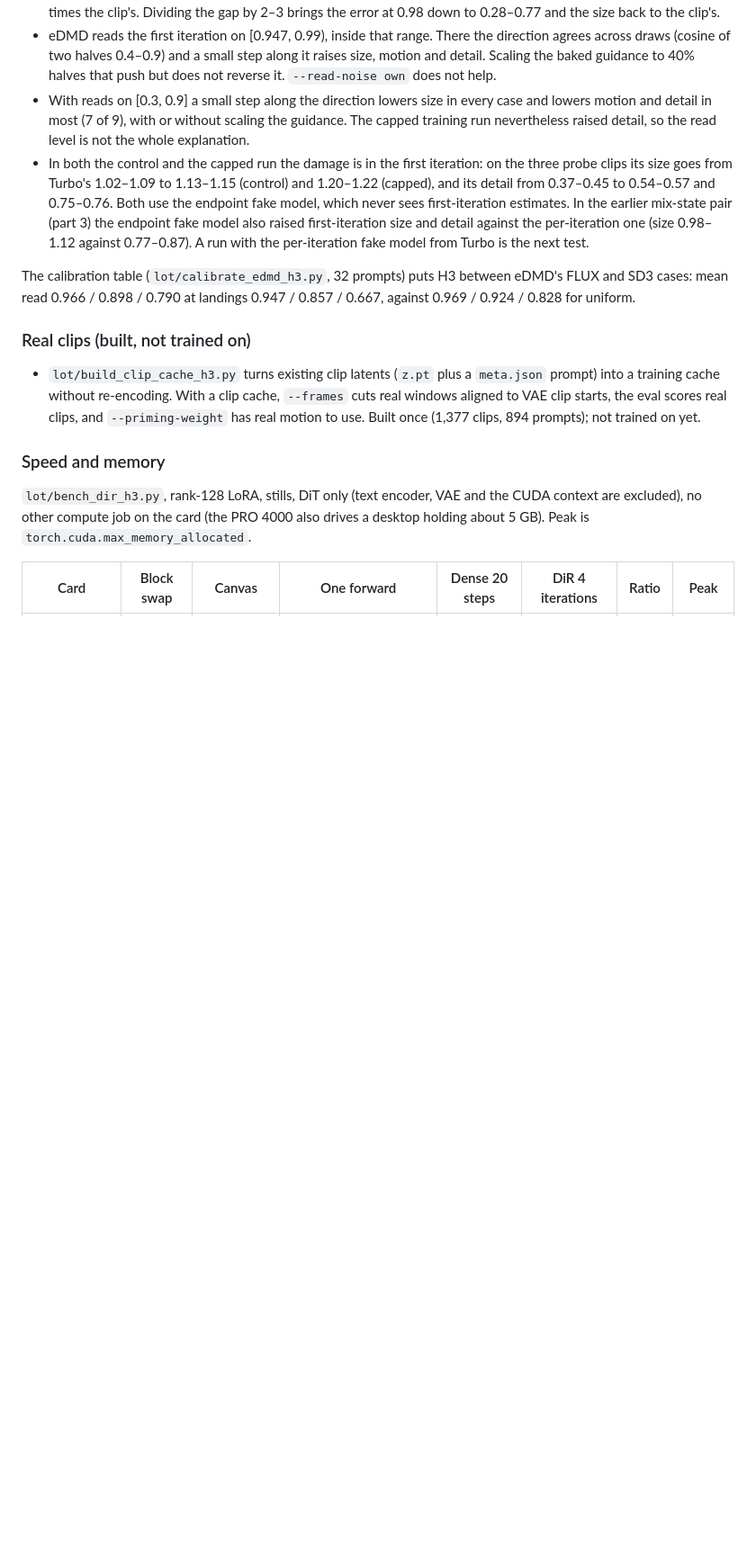
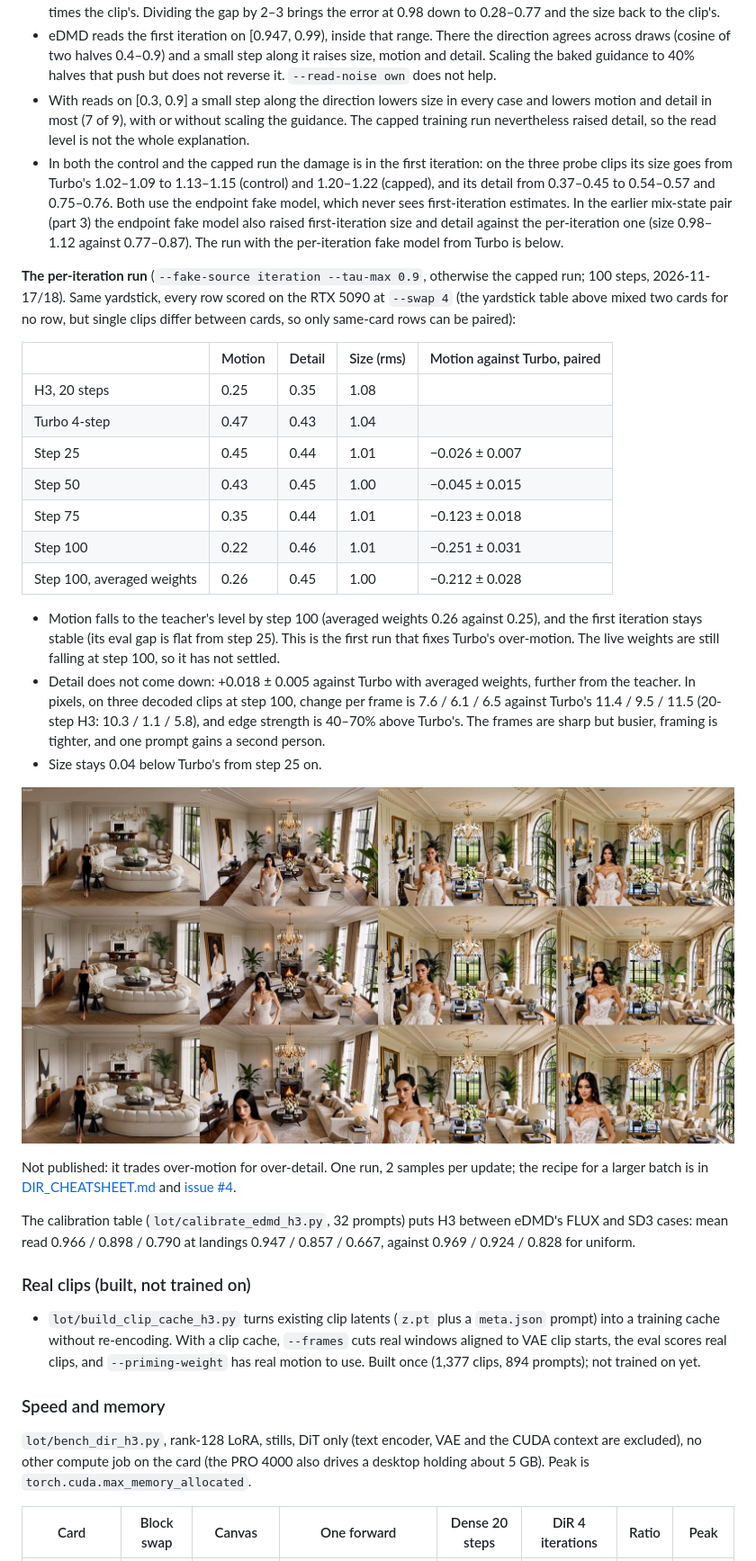
Before and after one commit to scrya-com/dir-diffusion, a Markdown page: README.md, the part around the change. Shown at 90% size. GitHub-like rendering; pictures changed too: assets/dir-turbo-iter-p2.jpg (added); blank space fills up the shorter version.

Commit message:
README: per-iteration run from Turbo reaches the teacher's motion; detail stays above Turbo's
Same-card yardstick (8 prompts x 4 seeds, RTX 5090) for steps 25-100, pixel
statistics of the step-75/100 renders, and one frame sheet. Not published:
the run trades Turbo's over-motion for more detail than the teacher.

Co-Authored-By: Claude Fable 5.2 <noreply@anthropic.com>

```diff
--- a/README.md
+++ b/README.md
@@ -168,7 +168,27 @@ Turbo already has nearly twice the teacher's motion and more detail. The control
 - Above about 0.9 the one-call answer is therefore not a posterior mean. On the teacher's own 20-step clips its squared error is 0.08–0.10 at 0.85 and 0.43–1.60 at 0.98 (a constant guess: 0.9–1.2), with a mean square up to 2.6 times the clip's. Dividing the gap by 2–3 brings the error at 0.98 down to 0.28–0.77 and the size back to the clip's.
 - eDMD reads the first iteration on [0.947, 0.99), inside that range. There the direction agrees across draws (cosine of two halves 0.4–0.9) and a small step along it raises size, motion and detail. Scaling the baked guidance to 40% halves that push but does not reverse it. `--read-noise own` does not help.
 - With reads on [0.3, 0.9] a small step along the direction lowers size in every case and lowers motion and detail in most (7 of 9), with or without scaling the guidance. The capped training run nevertheless raised detail, so the read level is not the whole explanation.
-- In both the control and the capped run the damage is in the first iteration: on the three probe clips its size goes from Turbo's 1.02–1.09 to 1.13–1.15 (control) and 1.20–1.22 (capped), and its detail from 0.37–0.45 to 0.54–0.57 and 0.75–0.76. Both use the endpoint fake model, which never sees first-iteration estimates. In the earlier mix-state pair (part 3) the endpoint fake model also raised first-iteration size and detail against the per-iteration one (size 0.98–1.12 against 0.77–0.87). A run with the per-iteration fake model from Turbo is the next test.
+- In both the control and the capped run the damage is in the first iteration: on the three probe clips its size goes from Turbo's 1.02–1.09 to 1.13–1.15 (control) and 1.20–1.22 (capped), and its detail from 0.37–0.45 to 0.54–0.57 and 0.75–0.76. Both use the endpoint fake model, which never sees first-iteration estimates. In the earlier mix-state pair (part 3) the endpoint fake model also raised first-iteration size and detail against the per-iteration one (size 0.98–1.12 against 0.77–0.87). The run with the per-iteration fake model from Turbo is below.
+
+**The per-iteration run** (`--fake-source iteration --tau-max 0.9`, otherwise the capped run; 100 steps, 2026-11-17/18). Same yardstick, every row scored on the RTX 5090 at `--swap 4` (the yardstick table above mixed two cards for no row, but single clips differ between cards, so only same-card rows can be paired):
+
+| | Motion | Detail | Size (rms) | Motion against Turbo, paired |
+|---|---|---|---|---|
+| H3, 20 steps | 0.25 | 0.35 | 1.08 | |
+| Turbo 4-step | 0.47 | 0.43 | 1.04 | |
+| Step 25 | 0.45 | 0.44 | 1.01 | −0.026 ± 0.007 |
+| Step 50 | 0.43 | 0.45 | 1.00 | −0.045 ± 0.015 |
+| Step 75 | 0.35 | 0.44 | 1.01 | −0.123 ± 0.018 |
+| Step 100 | 0.22 | 0.46 | 1.01 | −0.251 ± 0.031 |
+| Step 100, averaged weights | 0.26 | 0.45 | 1.00 | −0.212 ± 0.028 |
+
+- Motion falls to the teacher's level by step 100 (averaged weights 0.26 against 0.25), and the first iteration stays stable (its eval gap is flat from step 25). This is the first run that fixes Turbo's over-motion. The live weights are still falling at step 100, so it has not settled.
+- Detail does not come down: +0.018 ± 0.005 against Turbo with averaged weights, further from the teacher. In pixels, on three decoded clips at step 100, change per frame is 7.6 / 6.1 / 6.5 against Turbo's 11.4 / 9.5 / 11.5 (20-step H3: 10.3 / 1.1 / 5.8), and edge strength is 40–70% above Turbo's. The frames are sharp but busier, framing is tighter, and one prompt gains a second person.
+- Size stays 0.04 below Turbo's from step 25 on.
+
+![20-step H3, Turbo 4-step, per-iteration run at steps 75 and 100 (averaged weights)](assets/dir-turbo-iter-p2.jpg)
+
+Not published: it trades over-motion for over-detail. One run, 2 samples per update; the recipe for a larger batch is in [DIR_CHEATSHEET.md](DIR_CHEATSHEET.md) and [issue #4](https://github.com/scrya-com/dir-diffusion/issues/4).
 
 The calibration table (`lot/calibrate_edmd_h3.py`, 32 prompts) puts H3 between eDMD's FLUX and SD3 cases: mean read 0.966 / 0.898 / 0.790 at landings 0.947 / 0.857 / 0.667, against 0.969 / 0.924 / 0.828 for uniform.
 
```
Also changed, not shown: DIR_CHEATSHEET.md (+2 -1 lines).
